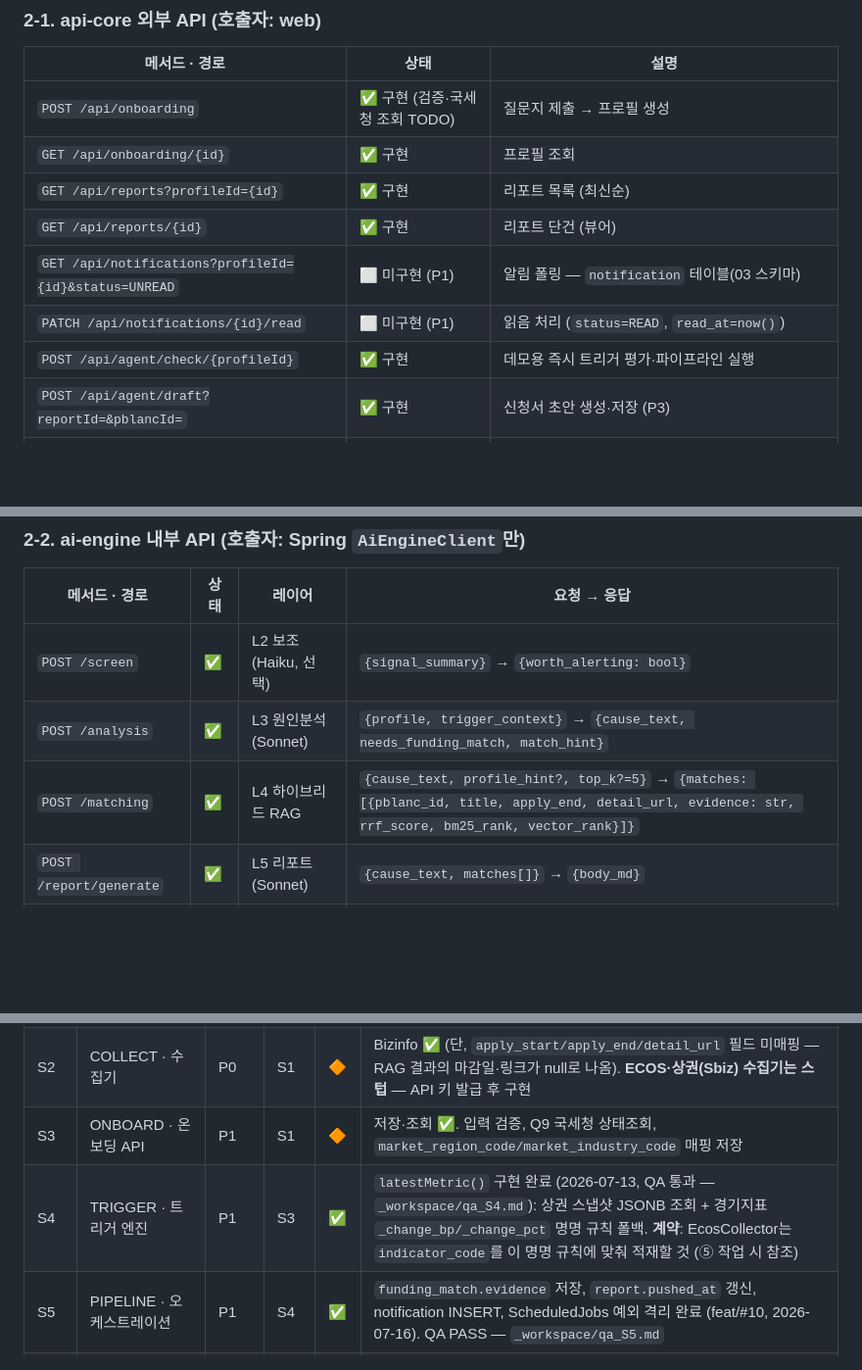
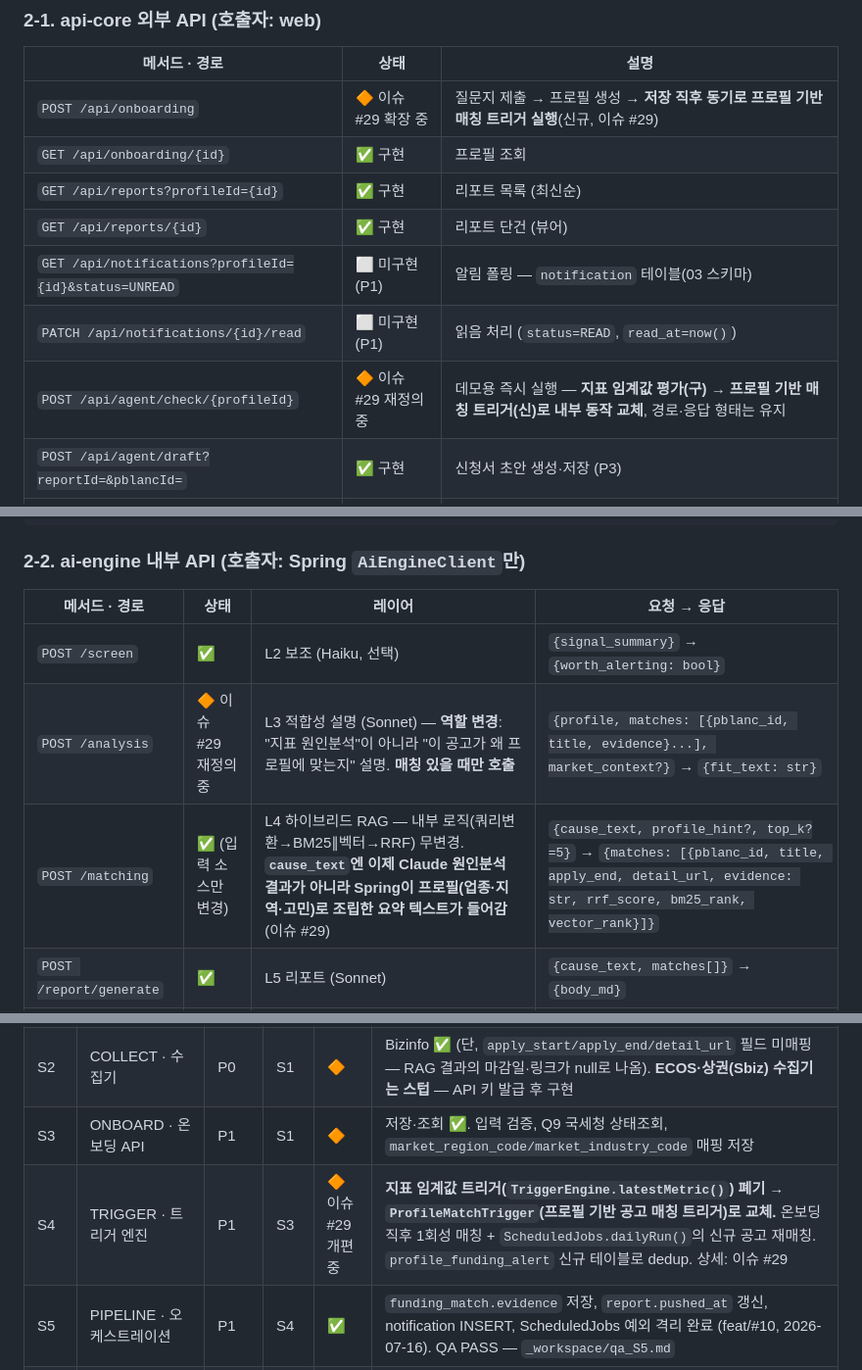
Before and after one commit to KB-AI-Challenge-Just-it/opro, a Markdown page: doc/work_breakdown01.md, 3 parts joined by grey strips. Shown at 98% size. Drawn GitHub-style; blank space fills up the shorter version.

Commit message:
docs: 이슈 #29 계약 변경 사전 반영 — /analysis 재정의, TRIGGER 개편 표시
/analysis를 {profile,trigger_context}→{cause_text,needs_funding_match,match_hint}에서
{profile,matches}→{fit_text}로 변경 예정임을 §2-2에 먼저 기록.
S4/E3 상태를 이슈 #29 개편 중으로 표시 (계약 먼저 → 양쪽 구현 같은 사이클, §6 절차 준수).

Co-Authored-By: Claude Sonnet 5 <noreply@anthropic.com>

```diff
--- a/doc/work_breakdown01.md
+++ b/doc/work_breakdown01.md
@@ -37,13 +37,13 @@ version.01 (dependency_graph01 기반)
 
 | 메서드 · 경로 | 상태 | 설명 |
 | --- | --- | --- |
-| `POST /api/onboarding` | ✅ 구현 (검증·국세청 조회 TODO) | 질문지 제출 → 프로필 생성 |
+| `POST /api/onboarding` | 🔶 이슈 #29 확장 중 | 질문지 제출 → 프로필 생성 → **저장 직후 동기로 프로필 기반 매칭 트리거 실행**(신규, 이슈 #29) |
 | `GET /api/onboarding/{id}` | ✅ 구현 | 프로필 조회 |
 | `GET /api/reports?profileId={id}` | ✅ 구현 | 리포트 목록 (최신순) |
 | `GET /api/reports/{id}` | ✅ 구현 | 리포트 단건 (뷰어) |
 | `GET /api/notifications?profileId={id}&status=UNREAD` | ⬜ 미구현 (P1) | 알림 폴링 — `notification` 테이블(03 스키마) |
 | `PATCH /api/notifications/{id}/read` | ⬜ 미구현 (P1) | 읽음 처리 (`status=READ`, `read_at=now()`) |
-| `POST /api/agent/check/{profileId}` | ✅ 구현 | 데모용 즉시 트리거 평가·파이프라인 실행 |
+| `POST /api/agent/check/{profileId}` | 🔶 이슈 #29 재정의 중 | 데모용 즉시 실행 — **지표 임계값 평가(구) → 프로필 기반 매칭 트리거(신)로 내부 동작 교체**, 경로·응답 형태는 유지 |
 | `POST /api/agent/draft?reportId=&pblancId=` | ✅ 구현 | 신청서 초안 생성·저장 (P3) |
 | `GET /api/kakao/oauth/authorize?profileId={id}` | ✅ 구현 (S7) | 카카오 "나에게 보내기" 동의 시작 — 카카오 인가 서버로 302 (scope=talk_message) |
 | `GET /api/kakao/oauth/callback?code=&state=` | ✅ 구현 (S7) | 인가 code→토큰 교환·`kakao_token` upsert 후 web으로 302 (브라우저 리다이렉트 전용) |
@@ -109,8 +109,8 @@ version.01 (dependency_graph01 기반)
 | 메서드 · 경로 | 상태 | 레이어 | 요청 → 응답 |
 | --- | --- | --- | --- |
 | `POST /screen` | ✅ | L2 보조 (Haiku, 선택) | `{signal_summary}` → `{worth_alerting: bool}` |
-| `POST /analysis` | ✅ | L3 원인분석 (Sonnet) | `{profile, trigger_context}` → `{cause_text, needs_funding_match, match_hint}` |
-| `POST /matching` | ✅ | L4 하이브리드 RAG | `{cause_text, profile_hint?, top_k?=5}` → `{matches: [{pblanc_id, title, apply_end, detail_url, evidence: str, rrf_score, bm25_rank, vector_rank}]}` |
+| `POST /analysis` | 🔶 이슈 #29 재정의 중 | L3 적합성 설명 (Sonnet) — **역할 변경**: "지표 원인분석"이 아니라 "이 공고가 왜 프로필에 맞는지" 설명. **매칭 있을 때만 호출** | `{profile, matches: [{pblanc_id, title, evidence}...], market_context?}` → `{fit_text: str}` |
+| `POST /matching` | ✅ (입력 소스만 변경) | L4 하이브리드 RAG — 내부 로직(쿼리변환→BM25∥벡터→RRF) 무변경. **`cause_text`엔 이제 Claude 원인분석 결과가 아니라 Spring이 프로필(업종·지역·고민)로 조립한 요약 텍스트가 들어감**(이슈 #29) | `{cause_text, profile_hint?, top_k?=5}` → `{matches: [{pblanc_id, title, apply_end, detail_url, evidence: str, rrf_score, bm25_rank, vector_rank}]}` |
 | `POST /report/generate` | ✅ | L5 리포트 (Sonnet) | `{cause_text, matches[]}` → `{body_md}` |
 | `POST /draft` | ✅ | 확장 5-3 (Sonnet) | `{announcement, profile, cause_text}` → `{sections, notice}` |
 | `POST /index/rebuild` | ✅ | 인덱싱 | `{}` → `{indexed: int}` — 유일하게 Postgres 직접 읽음 |
@@ -135,7 +135,7 @@ ai-engine이 유일하게 직접 읽는 테이블이다 (`indexing.py`, `hybrid_
 | S1 | SCHEMA · DB 스키마 확정 | P0 | — | ✅ | `01+02+03.sql` 완료. notification 테이블은 03에서 추가됨 |
 | S2 | COLLECT · 수집기 | P0 | S1 | 🔶 | Bizinfo ✅ (단, `apply_start/apply_end/detail_url` 필드 미매핑 — RAG 결과의 마감일·링크가 null로 나옴). **ECOS·상권(Sbiz) 수집기는 스텁** — API 키 발급 후 구현 |
 | S3 | ONBOARD · 온보딩 API | P1 | S1 | 🔶 | 저장·조회 ✅. 입력 검증, Q9 국세청 상태조회, `market_region_code/market_industry_code` 매핑 저장 |
-| S4 | TRIGGER · 트리거 엔진 | P1 | S3 | ✅ | `latestMetric()` 구현 완료 (2026-07-13, QA 통과 — `_workspace/qa_S4.md`): 상권 스냅샷 JSONB 조회 + 경기지표 `_change_bp/_change_pct` 명명 규칙 폴백. **계약**: EcosCollector는 `indicator_code`를 이 명명 규칙에 맞춰 적재할 것 (⑤ 작업 시 참조) |
+| S4 | TRIGGER · 트리거 엔진 | P1 | S3 | 🔶 이슈 #29 개편 중 | **지표 임계값 트리거(`TriggerEngine.latestMetric()`) 폐기 → `ProfileMatchTrigger`(프로필 기반 공고 매칭 트리거)로 교체.** 온보딩 직후 1회성 매칭 + `ScheduledJobs.dailyRun()`의 신규 공고 재매칭. `profile_funding_alert` 신규 테이블로 dedup. 상세: 이슈 #29 |
 | S5 | PIPELINE · 오케스트레이션 | P1 | S4 | ✅ | `funding_match.evidence` 저장, `report.pushed_at` 갱신, notification INSERT, ScheduledJobs 예외 격리 완료 (feat/#10, 2026-07-16). QA PASS — `_workspace/qa_S5.md` |
 | S6 | NOTI+POLL · 알림 생성·폴링 API | P1 | S5 | ✅ | `notification` 패키지 구현 완료 (feat/#11, 2026-07-16). PipelineService notification INSERT + GET/PATCH API. QA PASS — `_workspace/qa_S6.md` |
 | S7 | KAKAO · 나에게 보내기 | P1.5 | S6 | ✅ | 구현 완료 (feat/#13, 2026-07-19). OAuth 동의→토큰 저장, KakaoMemoSender(발송 직전 갱신·실패 격리), PipelineService 연동(notification insert 후 발송), `notification_delivery` 이력 기록, 온보딩 동의 버튼(건너뛰기 가능). QA PASS — `_workspace/qa_S7.md` (정보성 갭 2건: 401 재시도 미구현·web 콜백 파라미터 미소비, 블로커 아님) |
```
Also changed, not shown: other parts of doc/work_breakdown01.md (+1 -1 lines).
